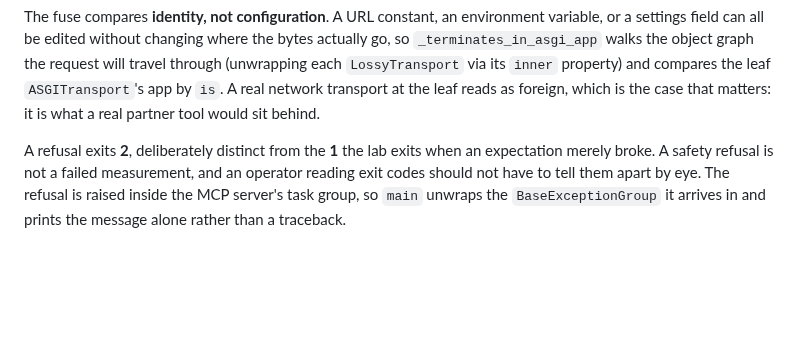
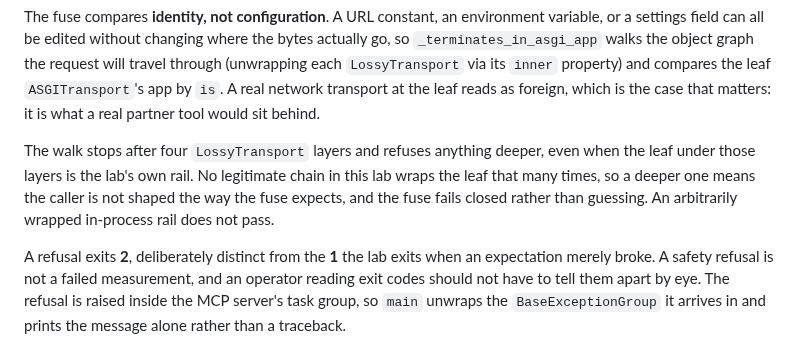
Before and after one commit to agentmiddleware/agent-middleware, a Markdown page: gateway/docs/failure-lab.md, the part around the change. Drawn GitHub-style; blank space fills up the shorter version.

Commit message:
docs(gateway): state the fuse's transport-wrapper limit
`_terminates_in_asgi_app` stops after four `LossyTransport` layers and refuses
anything deeper, even when the leaf under those layers is the lab's own rail.
The fuse section described the object-graph walk without that cap, so an
operator could read it as admitting any chain that ultimately reaches the rail.

Documentation only. The cap itself is upstream behavior and is unchanged; this
records it where operators read about the fuse, and says why failing closed on
an unexpected chain shape is the intended outcome.

Raised by CodeRabbit on PR #207. Unlike its other findings on this PR, this one
touches no file whose upstream byte identity the port preserves: the
documentation section is already adapted here for the em dash house rule.

Verified: doc references resolve, 17 lab tests pass, all 6 fuse cases hold.

Co-Authored-By: Claude Opus 5 <noreply@anthropic.com>
Claude-Session: https://claude.ai/code/session_01X9fGJbggrNZhZMYCLiGnUA
Signed-off-by: Claude <noreply@anthropic.com>

```diff
--- a/gateway/docs/failure-lab.md
+++ b/gateway/docs/failure-lab.md
@@ -116,6 +116,13 @@ graph the request will travel through (unwrapping each ``LossyTransport`` via
 its ``inner`` property) and compares the leaf ``ASGITransport``'s app by
 ``is``. A real network transport at the leaf reads as foreign, which is the
 case that matters: it is what a real partner tool would sit behind.
+
+The walk stops after four ``LossyTransport`` layers and refuses anything
+deeper, even when the leaf under those layers is the lab's own rail. No
+legitimate chain in this lab wraps the leaf that many times, so a deeper one
+means the caller is not shaped the way the fuse expects, and the fuse fails
+closed rather than guessing. An arbitrarily wrapped in-process rail does not
+pass.
 
 A refusal exits **2**, deliberately distinct from the **1** the lab exits when
 an expectation merely broke. A safety refusal is not a failed measurement, and
```
